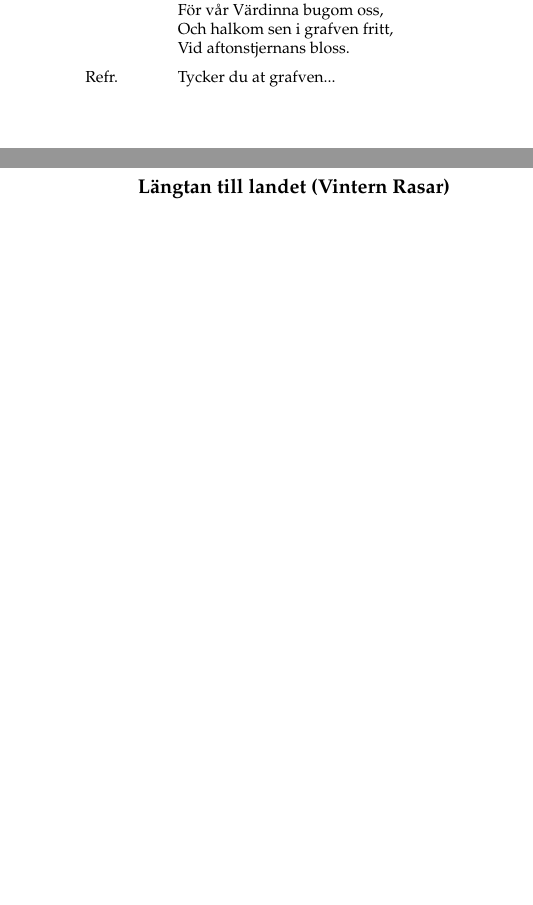
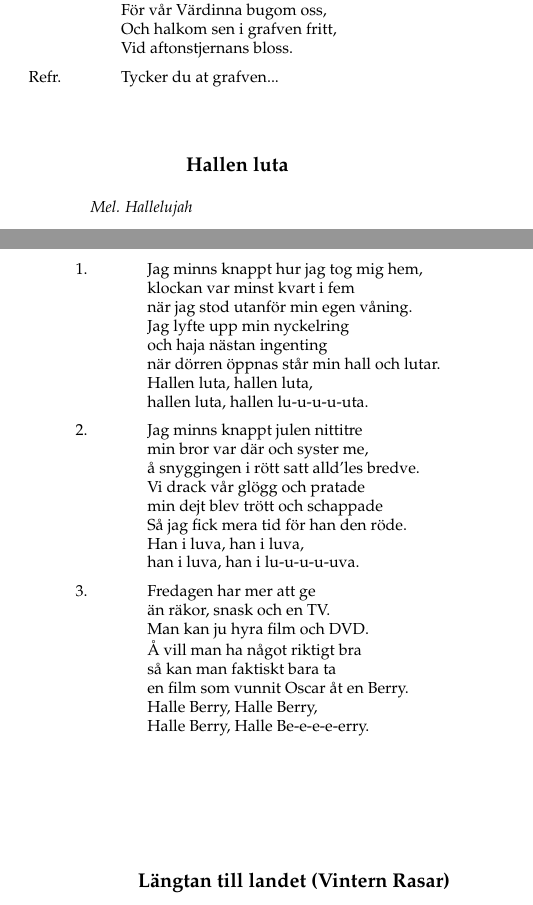
Before and after one commit to eliashac/OSSB, a LaTeX thesis (sangbok.tex, which reads Songs/hallen_luta.tex): two parts of pages 55 and 57 of 62 before the commit and two parts of pages 58 and 59 of 64 after it, joined at a grey line, cut so that both start at the same text, the shorter picture padded with empty space. Compiled offline with pdfLaTeX.

Commit message:
Nya sånger

```diff
--- /dev/null
+++ b/Songs/hallen_luta.tex
@@ -0,0 +1,57 @@
+%%%%%%%%%%%%%%%%%%%%%%%%%%%%%%%%%%%%%%%%%%%%%%%%%%%%%%%%%%%%%%%%%%%%%%%%%%%%%%%%
+% Hallen Luta
+%%%%%%%%%%%%%%%%%%%%%%%%%%%%%%%%%%%%%%%%%%%%%%%%%%%%%%%%%%%%%%%%%%%%%%%%%%%%%%%%
+
+\settowidth{\versewidth}{när dörren öppnas står min hall och lutar.}
+
+\poemtitle{Hallen luta}
+
+%------------------------------------------------
+
+\begin{verse}[\versewidth]
+
+% Här skriver du in vilken melodi som används (glöm inte att ta med "Mel."!)
+\flagverse{}
+\emph{Mel. Hallelujah}\\!
+
+%------------------------------------------------
+
+\flagverse{1.}
+Jag minns knappt hur jag tog mig hem,\\*
+klockan var minst kvart i fem\\*
+när jag stod utanför min egen våning.\\*
+Jag lyfte upp min nyckelring\\*
+och haja nästan ingenting\\*
+när dörren öppnas står min hall och lutar.\\*
+Hallen luta, hallen luta,\\*
+hallen luta, hallen lu-u-u-u-uta.\\!
+
+%------------------------------------------------
+
+\flagverse{2.}
+Jag minns knappt julen nittitre\\*
+min bror var där och syster me,\\*
+å snyggingen i rött satt alld'les bredve.\\*
+Vi drack vår glögg och pratade\\*
+min dejt blev trött och schappade\\*
+Så jag fick mera tid för han den röde.\\*
+Han i luva, han i luva,\\*
+han i luva, han i lu-u-u-u-uva.\\!
+
+%------------------------------------------------
+
+\flagverse{3.}
+Fredagen har mer att ge\\*
+än räkor, snask och en TV.\\*
+Man kan ju hyra film och DVD.\\*
+Å vill man ha något riktigt bra\\*
+så kan man faktiskt bara ta\\*
+en film som vunnit Oscar åt en Berry.\\*
+Halle Berry, Halle Berry,\\*
+Halle Berry, Halle Be-e-e-e-erry.\\!
+
+%------------------------------------------------
+
+\end{verse}
+
+%----------------------------------------------------------------------------------------
```
Also changed, not shown: Songs/datas_visa.tex (added, +57 -0 lines), Songs/nationalsangen.tex (+6 -7 lines), gasquevisor.tex (+6 -0 lines), rang.tex (+1 -3 lines), sangbok.pdf.
